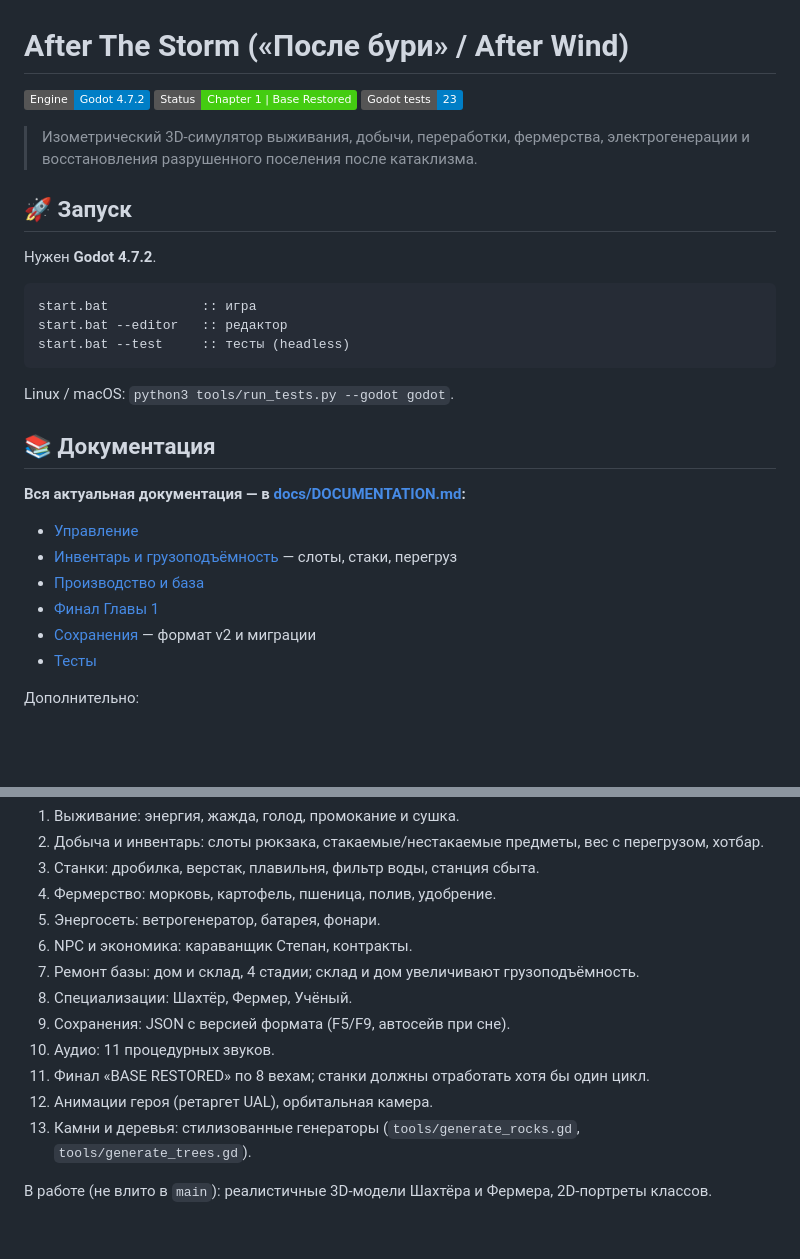
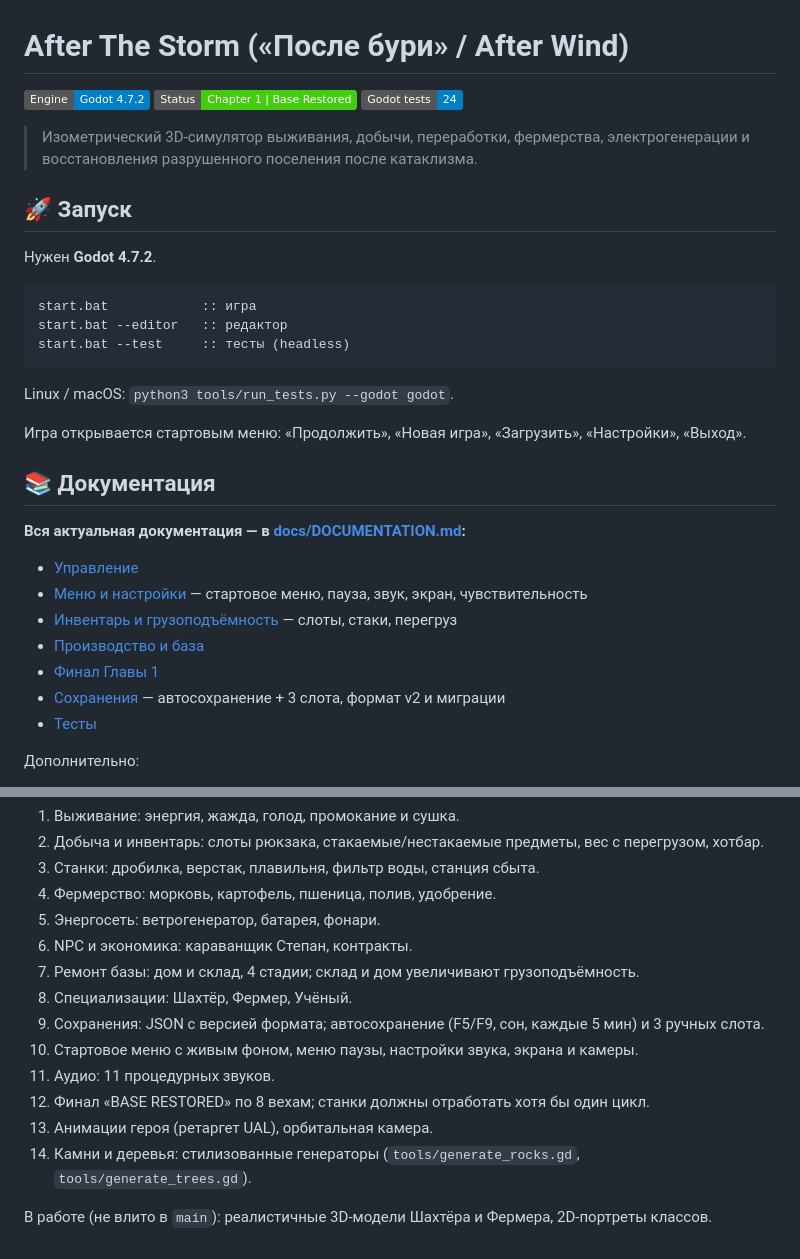
Before and after one commit to perforatotbird-ux/after_wind_game, a Markdown page: README.md, 2 parts joined by grey strips. Rendered like a GitHub page; badges without logos; blank space fills up the shorter version.

Commit message:
Документация: стартовое меню, настройки, слоты сохранений

```diff
--- a/README.md
+++ b/README.md
@@ -2,7 +2,7 @@
 
 [![Engine: Godot 4.7.2](https://img.shields.io/badge/Engine-Godot%204.7.2-blue.svg)](https://godotengine.org)
 [![Status: Chapter 1](https://img.shields.io/badge/Status-Chapter%201%20%7C%20Base%20Restored-brightgreen.svg)]()
-[![Tests: 23](https://img.shields.io/badge/Godot_tests-23-blue.svg)](tests/)
+[![Tests: 24](https://img.shields.io/badge/Godot_tests-24-blue.svg)](tests/)
 
 > Изометрический 3D-симулятор выживания, добычи, переработки, фермерства, электрогенерации и восстановления разрушенного поселения после катаклизма.
 
@@ -18,15 +18,18 @@ start.bat --test     :: тесты (headless)
 
 Linux / macOS: `python3 tools/run_tests.py --godot godot`.
 
+Игра открывается стартовым меню: «Продолжить», «Новая игра», «Загрузить», «Настройки», «Выход».
+
 ## 📚 Документация
 
 **Вся актуальная документация — в [docs/DOCUMENTATION.md](docs/DOCUMENTATION.md):**
 
 - [Управление](docs/DOCUMENTATION.md#управление)
+- [Меню и настройки](docs/DOCUMENTATION.md#меню-и-настройки) — стартовое меню, пауза, звук, экран, чувствительность
 - [Инвентарь и грузоподъёмность](docs/DOCUMENTATION.md#инвентарь-и-грузоподъёмность) — слоты, стаки, перегруз
 - [Производство и база](docs/DOCUMENTATION.md#производство-и-база)
 - [Финал Главы 1](docs/DOCUMENTATION.md#финал-главы-1)
-- [Сохранения](docs/DOCUMENTATION.md#сохранения) — формат v2 и миграции
+- [Сохранения](docs/DOCUMENTATION.md#сохранения) — автосохранение + 3 слота, формат v2 и миграции
 - [Тесты](docs/DOCUMENTATION.md#тесты)
 
 Дополнительно:
@@ -45,10 +48,11 @@ Linux / macOS: `python3 tools/run_tests.py --godot godot`.
 6. NPC и экономика: караванщик Степан, контракты.
 7. Ремонт базы: дом и склад, 4 стадии; склад и дом увеличивают грузоподъёмность.
 8. Специализации: Шахтёр, Фермер, Учёный.
-9. Сохранения: JSON с версией формата (F5/F9, автосейв при сне).
-10. Аудио: 11 процедурных звуков.
-11. Финал «BASE RESTORED» по 8 вехам; станки должны отработать хотя бы один цикл.
-12. Анимации героя (ретаргет UAL), орбитальная камера.
-13. Камни и деревья: стилизованные генераторы (`tools/generate_rocks.gd`, `tools/generate_trees.gd`).
+9. Сохранения: JSON с версией формата; автосохранение (F5/F9, сон, каждые 5 мин) и 3 ручных слота.
+10. Стартовое меню с живым фоном, меню паузы, настройки звука, экрана и камеры.
+11. Аудио: 11 процедурных звуков.
+12. Финал «BASE RESTORED» по 8 вехам; станки должны отработать хотя бы один цикл.
+13. Анимации героя (ретаргет UAL), орбитальная камера.
+14. Камни и деревья: стилизованные генераторы (`tools/generate_rocks.gd`, `tools/generate_trees.gd`).
 
 В работе (не влито в `main`): реалистичные 3D-модели Шахтёра и Фермера, 2D-портреты классов.
```
Also changed, not shown: docs/DOCUMENTATION.md (+65 -17 lines).
